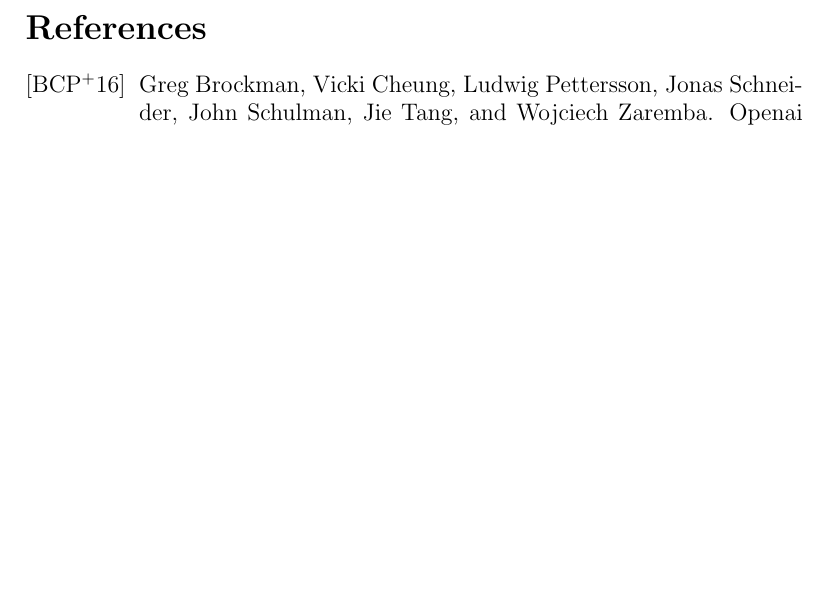
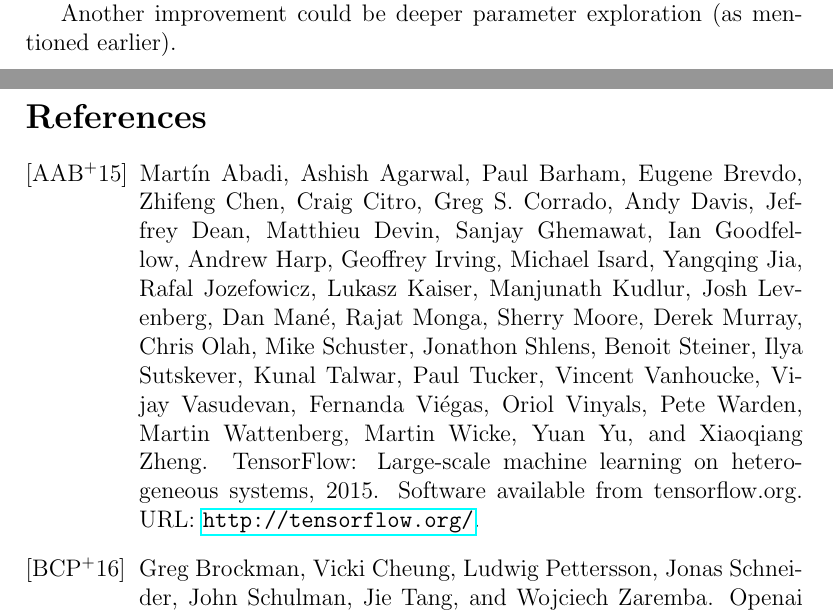
Before and after one commit to mbednarski/machine-learning-nanodegree, a LaTeX document (capstone/report/report.tex, which reads capstone/report/references.bib): part of page 13 of 15 before the commit and two parts of pages 14 and 15 of 15 after it, the two joined at a grey line, cut at the place of the change, the shorter picture padded with empty space. Compiled offline with pdfLaTeX.

Commit message:
Final report

```diff
--- a/capstone/report/references.bib
+++ b/capstone/report/references.bib
@@ -32,3 +32,50 @@
  pages={2825--2830},
  year={2011}
 }
+@misc{tensorflow,
+title={ {TensorFlow}: Large-Scale Machine Learning on Heterogeneous Systems},
+url={http://tensorflow.org/},
+note={Software available from tensorflow.org},
+author={
+    Mart\'{\i}n~Abadi and
+    Ashish~Agarwal and
+    Paul~Barham and
+    Eugene~Brevdo and
+    Zhifeng~Chen and
+    Craig~Citro and
+    Greg~S.~Corrado and
+    Andy~Davis and
+    Jeffrey~Dean and
+    Matthieu~Devin and
+    Sanjay~Ghemawat and
+    Ian~Goodfellow and
+    Andrew~Harp and
+    Geoffrey~Irving and
+    Michael~Isard and
+    Yangqing Jia and
+    Rafal~Jozefowicz and
+    Lukasz~Kaiser and
+    Manjunath~Kudlur and
+    Josh~Levenberg and
+    Dan~Man\'{e} and
+    Rajat~Monga and
+    Sherry~Moore and
+    Derek~Murray and
+    Chris~Olah and
+    Mike~Schuster and
+    Jonathon~Shlens and
+    Benoit~Steiner and
+    Ilya~Sutskever and
+    Kunal~Talwar and
+    Paul~Tucker and
+    Vincent~Vanhoucke and
+    Vijay~Vasudevan and
+    Fernanda~Vi\'{e}gas and
+    Oriol~Vinyals and
+    Pete~Warden and
+    Martin~Wattenberg and
+    Martin~Wicke and
+    Yuan~Yu and
+    Xiaoqiang~Zheng},
+  year={2015},
+}
--- a/capstone/report/report.tex
+++ b/capstone/report/report.tex
@@ -379,6 +382,8 @@ To put it briefly: I have implemented the PEGP algorithm in multi-threaded versi
 
 PEPG algorithm can benefit from technique called \emph{symmetrical sampling}. Briefly it generates random perturbations ($\epsilon$) on current policy($\mu$ and apply as addition and a subtraction, resulting in two populations - $\mu - \epsilon$ and $\mu + epsilon$). This makes gradient estimation more precise and reduces variance. However this makes implementation more complicated and due the fact that I am satisfied with current results I did not decide to implement this.
 
+Another improvement could be deeper parameter exploration (as mentioned earlier).
+
 
 \newpage
 
```
Also changed, not shown: capstone/report.pdf (added), capstone/report/report.tex (35 more changed lines).
